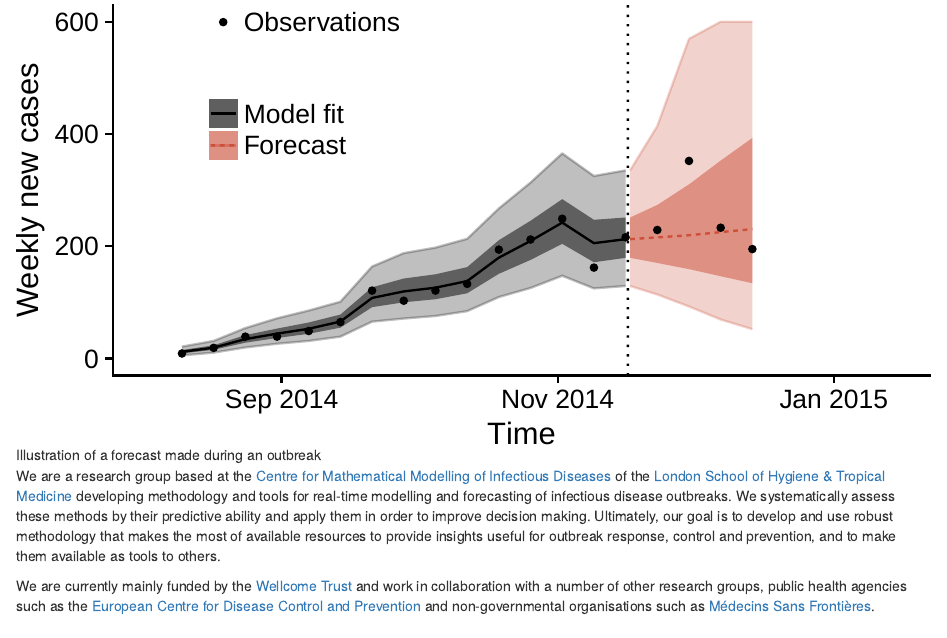
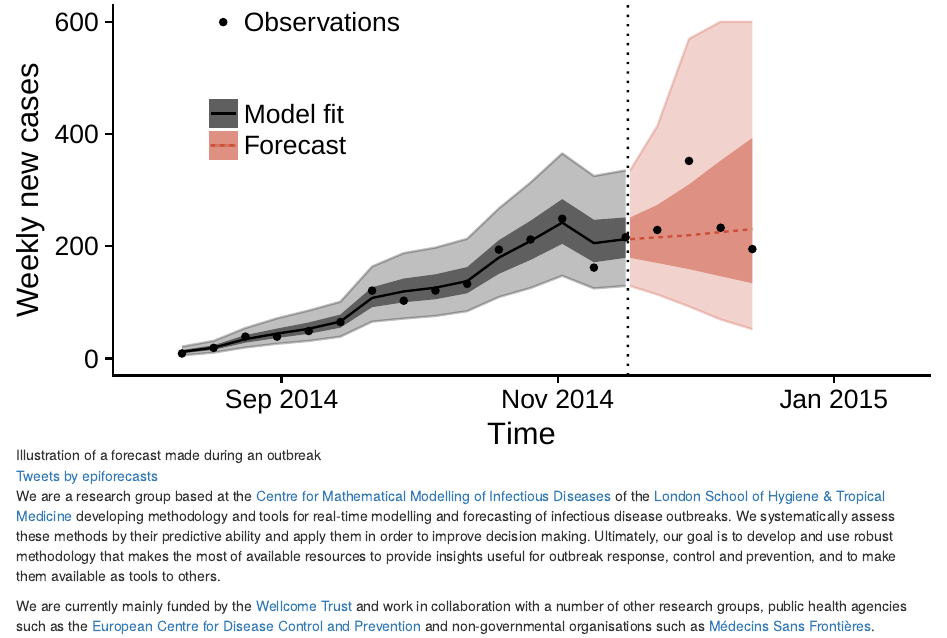
Before and after one commit to epiforecasts/epiforecasts.github.io, an R Markdown document (index.Rmd): the page in a window 1100 px wide, from 130 px down. Rendered offline with R 4.5, knitr and Pandoc, with nearby package versions; drawn as R Markdown's standard HTML page in place of the format the file asks for.

Commit message:
Add twitter timeline on homepage Fix #18

```diff
--- a/index.Rmd
+++ b/index.Rmd
@@ -11,6 +11,12 @@ knitr::opts_chunk$set(echo = FALSE)
 
 ![Illustration of a forecast made during an outbreak](images/forecast.svg)
 
+<aside>
+
+<a class="twitter-timeline" data-width="500" href="https://twitter.com/epiforecasts?ref_src=twsrc%5Etfw">Tweets by epiforecasts</a> <script async src="https://platform.twitter.com/widgets.js" charset="utf-8"></script>
+
+</aside>
+
 We are a research group based at the [Centre for Mathematical Modelling of Infectious Diseases](https://www.lshtm.ac.uk/research/centres/centre-mathematical-modelling-infectious-diseases) of the [London School of Hygiene & Tropical Medicine](https://www.lshtm.ac.uk) developing methodology and tools for real-time modelling and forecasting of infectious disease outbreaks. We systematically assess these methods by their predictive ability and apply them in order to improve decision making. Ultimately, our goal is to develop and use robust methodology that makes the most of available resources to provide insights useful for outbreak response, control and prevention, and to make them available as tools to others.
 
 We are currently mainly funded by the [Wellcome Trust](https://grantnav.threesixtygiving.org/grant/360G-Wellcome-210758_Z_18_Z) and work in collaboration with a number of
```
